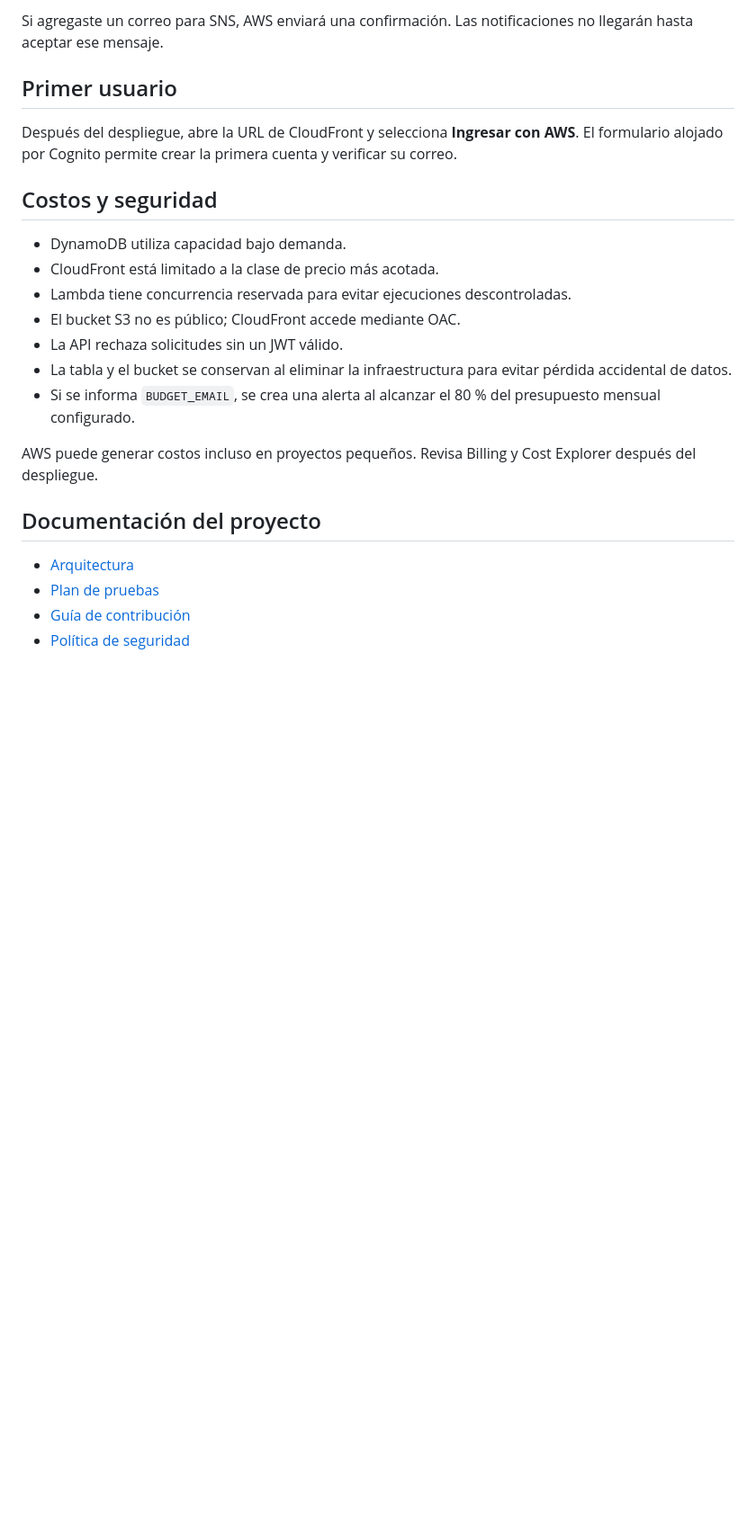
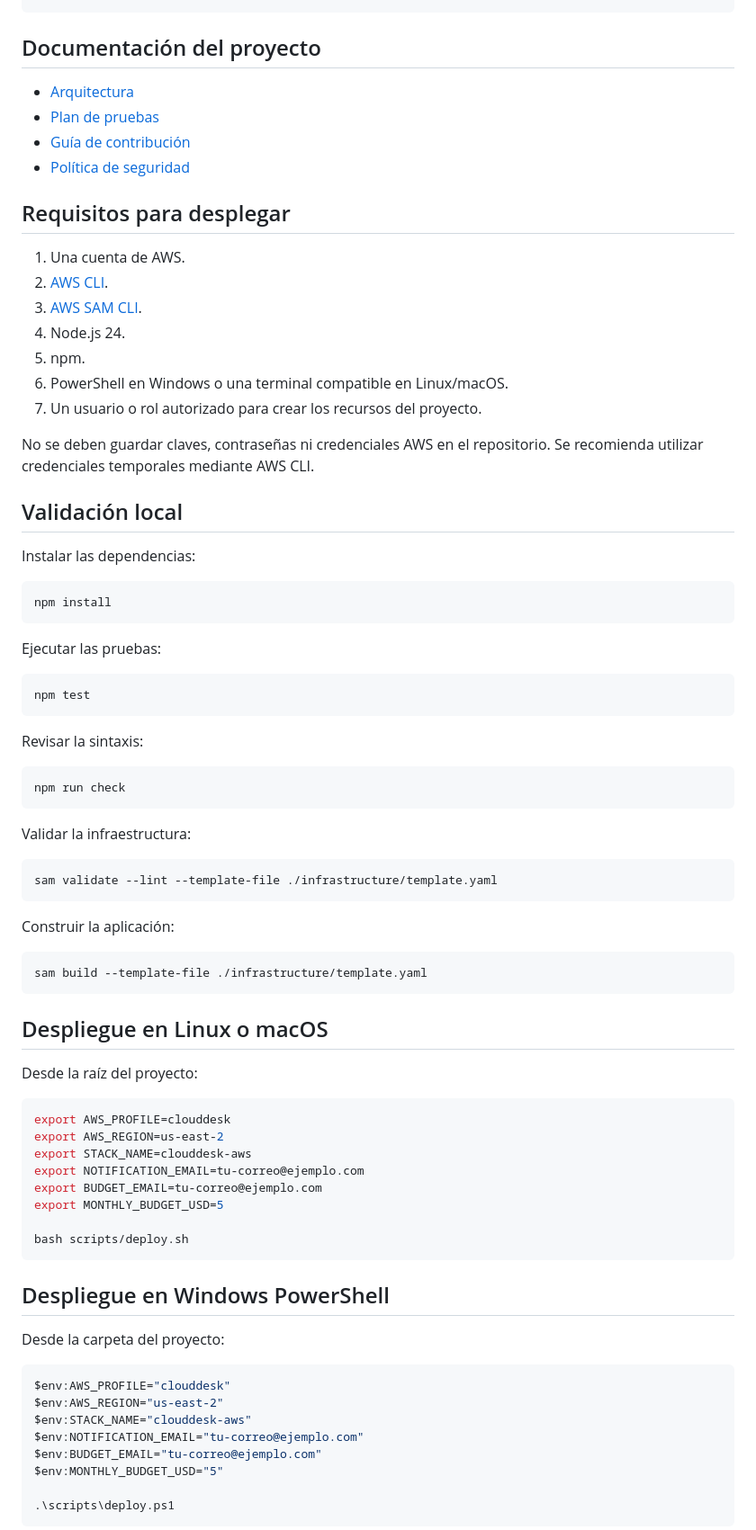
Before and after one commit to bemati-studio/clouddesk-aws, a Markdown page: README.md, the part around one of its changes. Shown at 90% size. Rendered like a GitHub page; blank space fills up the shorter version.

Commit message:
Revise README for deployment status and features
Updated the README to reflect the current deployment status and added details on AWS services used, functionalities, and project structure.

````diff
--- a/README.md
+++ b/README.md
@@ -96,20 +113,3 @@ El proceso:
-Si agregaste un correo para SNS, AWS enviará una confirmación. Las notificaciones no llegarán hasta aceptar ese mensaje.
-
-## Primer usuario
-
-Después del despliegue, abre la URL de CloudFront y selecciona **Ingresar con AWS**. El formulario alojado por Cognito permite crear la primera cuenta y verificar su correo.
-
-## Costos y seguridad
-
-- DynamoDB utiliza capacidad bajo demanda.
-- CloudFront está limitado a la clase de precio más acotada.
-- Lambda tiene concurrencia reservada para evitar ejecuciones descontroladas.
-- El bucket S3 no es público; CloudFront accede mediante OAC.
-- La API rechaza solicitudes sin un JWT válido.
-- La tabla y el bucket se conservan al eliminar la infraestructura para evitar pérdida accidental de datos.
-- Si se informa `BUDGET_EMAIL`, se crea una alerta al alcanzar el 80 % del presupuesto mensual configurado.
-
-AWS puede generar costos incluso en proyectos pequeños. Revisa Billing y Cost Explorer después del despliegue.
 
 ## Documentación del proyecto
 
@@ -118,3 +118,77 @@ AWS puede generar costos incluso en proyectos pequeños. Revisa Billing y Cost E
 - [Guía de contribución](CONTRIBUTING.md)
 - [Política de seguridad](SECURITY.md)
 
+## Requisitos para desplegar
+
+1. Una cuenta de AWS.
+2. [AWS CLI](https://docs.aws.amazon.com/cli/latest/userguide/getting-started-install.html).
+3. [AWS SAM CLI](https://docs.aws.amazon.com/serverless-application-model/latest/developerguide/install-sam-cli.html).
+4. Node.js 24.
+5. npm.
+6. PowerShell en Windows o una terminal compatible en Linux/macOS.
+7. Un usuario o rol autorizado para crear los recursos del proyecto.
+
+No se deben guardar claves, contraseñas ni credenciales AWS en el repositorio. Se recomienda utilizar credenciales temporales mediante AWS CLI.
+
+## Validación local
+
+Instalar las dependencias:
+
+```bash
+npm install
+```
+
+Ejecutar las pruebas:
+
+```bash
+npm test
+```
+
+Revisar la sintaxis:
+
+```bash
+npm run check
+```
+
+Validar la infraestructura:
+
+```bash
+sam validate --lint --template-file ./infrastructure/template.yaml
+```
+
+Construir la aplicación:
+
+```bash
+sam build --template-file ./infrastructure/template.yaml
+```
+
+## Despliegue en Linux o macOS
+
+Desde la raíz del proyecto:
+
+```bash
+export AWS_PROFILE=clouddesk
+export AWS_REGION=us-east-2
+export STACK_NAME=clouddesk-aws
+export NOTIFICATION_EMAIL=tu-correo@ejemplo.com
+export BUDGET_EMAIL=tu-correo@ejemplo.com
+export MONTHLY_BUDGET_USD=5
+
+bash scripts/deploy.sh
+```
+
+## Despliegue en Windows PowerShell
+
+Desde la carpeta del proyecto:
+
+```powershell
+$env:AWS_PROFILE="clouddesk"
+$env:AWS_REGION="us-east-2"
+$env:STACK_NAME="clouddesk-aws"
+$env:NOTIFICATION_EMAIL="tu-correo@ejemplo.com"
+$env:BUDGET_EMAIL="tu-correo@ejemplo.com"
+$env:MONTHLY_BUDGET_USD="5"
+
+.\scripts\deploy.ps1
+```
+
````
Also changed, not shown: other parts of README.md (+176 -66 lines).
